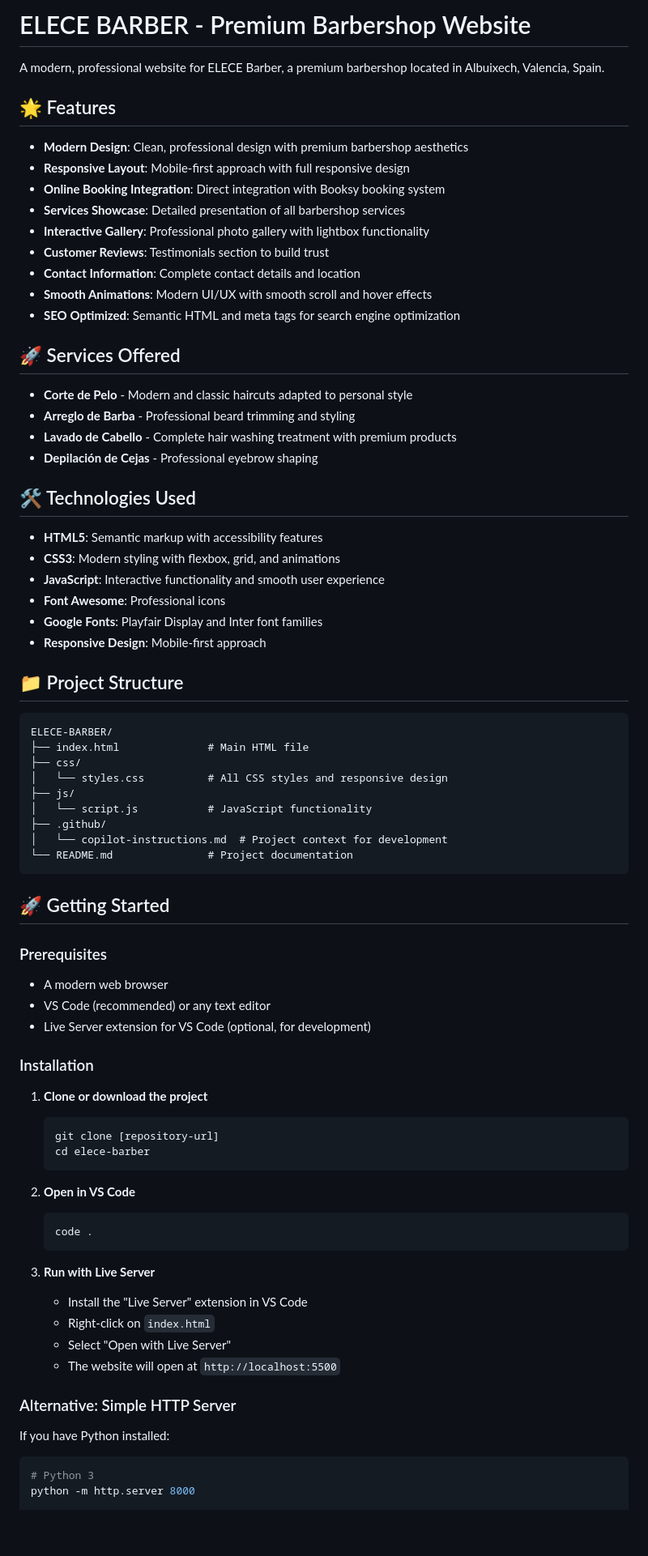
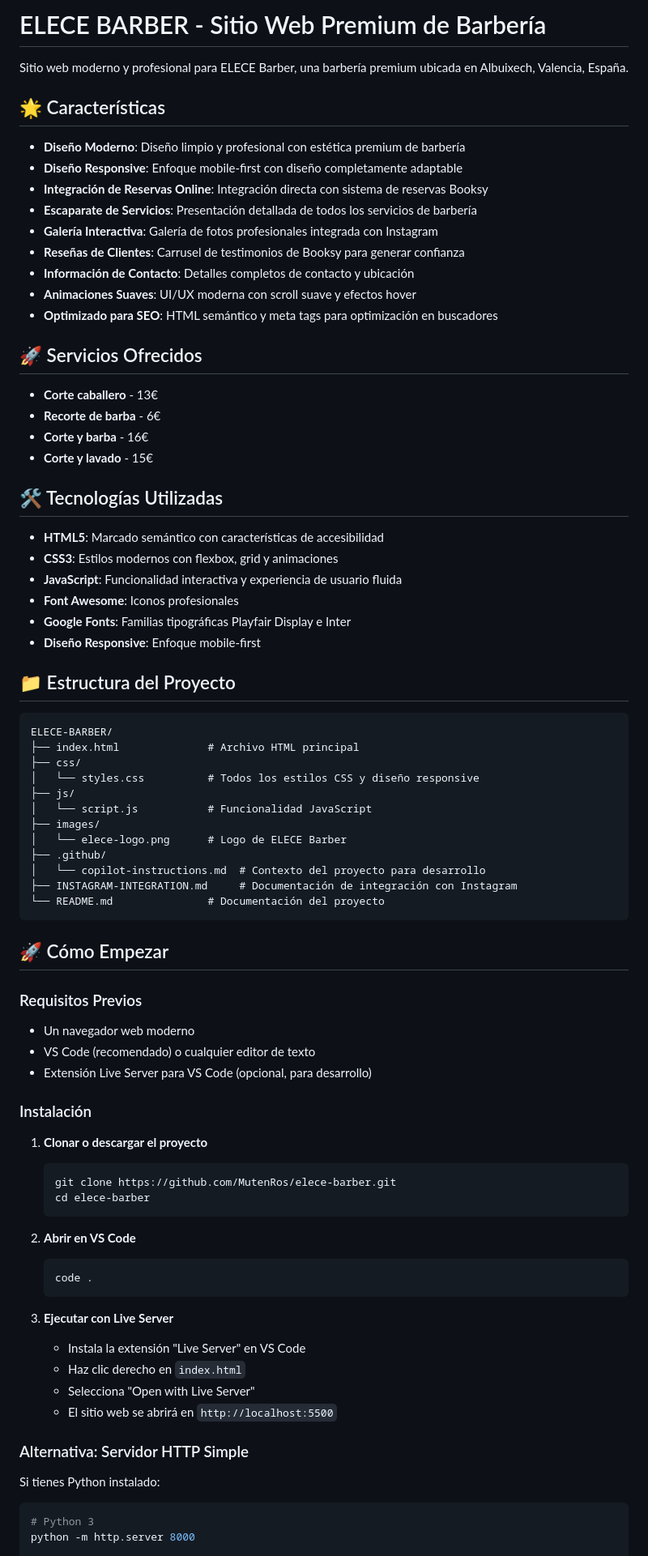
Before and after one commit to MutenRos/elece-barber, a Markdown page: README.md, the part around the change printed below. Shown: that part at 81% size. Drawn GitHub-style; blank space fills up the shorter version.

````diff
--- a/README.md
+++ b/README.md
@@ -1,78 +1,81 @@
-# ELECE BARBER - Premium Barbershop Website
+# ELECE BARBER - Sitio Web Premium de Barbería
 
-A modern, professional website for ELECE Barber, a premium barbershop located in Albuixech, Valencia, Spain.
+Sitio web moderno y profesional para ELECE Barber, una barbería premium ubicada en Albuixech, Valencia, España.
 
-## 🌟 Features
+## 🌟 Características
 
-- **Modern Design**: Clean, professional design with premium barbershop aesthetics
-- **Responsive Layout**: Mobile-first approach with full responsive design
-- **Online Booking Integration**: Direct integration with Booksy booking system
-- **Services Showcase**: Detailed presentation of all barbershop services
-- **Interactive Gallery**: Professional photo gallery with lightbox functionality
-- **Customer Reviews**: Testimonials section to build trust
-- **Contact Information**: Complete contact details and location
-- **Smooth Animations**: Modern UI/UX with smooth scroll and hover effects
-- **SEO Optimized**: Semantic HTML and meta tags for search engine optimization
+- **Diseño Moderno**: Diseño limpio y profesional con estética premium de barbería
+- **Diseño Responsive**: Enfoque mobile-first con diseño completamente adaptable
+- **Integración de Reservas Online**: Integración directa con sistema de reservas Booksy
+- **Escaparate de Servicios**: Presentación detallada de todos los servicios de barbería
+- **Galería Interactiva**: Galería de fotos profesionales integrada con Instagram
+- **Reseñas de Clientes**: Carrusel de testimonios de Booksy para generar confianza
+- **Información de Contacto**: Detalles completos de contacto y ubicación
+- **Animaciones Suaves**: UI/UX moderna con scroll suave y efectos hover
+- **Optimizado para SEO**: HTML semántico y meta tags para optimización en buscadores
 
-## 🚀 Services Offered
+## 🚀 Servicios Ofrecidos
 
-- **Corte de Pelo** - Modern and classic haircuts adapted to personal style
-- **Arreglo de Barba** - Professional beard trimming and styling
-- **Lavado de Cabello** - Complete hair washing treatment with premium products
-- **Depilación de Cejas** - Professional eyebrow shaping
+- **Corte caballero** - 13€
+- **Recorte de barba** - 6€
+- **Corte y barba** - 16€
+- **Corte y lavado** - 15€
 
-## 🛠️ Technologies Used
+## 🛠️ Tecnologías Utilizadas
 
-- **HTML5**: Semantic markup with accessibility features
-- **CSS3**: Modern styling with flexbox, grid, and animations
-- **JavaScript**: Interactive functionality and smooth user experience
-- **Font Awesome**: Professional icons
-- **Google Fonts**: Playfair Display and Inter font families
-- **Responsive Design**: Mobile-first approach
+- **HTML5**: Marcado semántico con características de accesibilidad
+- **CSS3**: Estilos modernos con flexbox, grid y animaciones
+- **JavaScript**: Funcionalidad interactiva y experiencia de usuario fluida
+- **Font Awesome**: Iconos profesionales
+- **Google Fonts**: Familias tipográficas Playfair Display e Inter
+- **Diseño Responsive**: Enfoque mobile-first
 
-## 📁 Project Structure
+## 📁 Estructura del Proyecto
 
 ```
 ELECE-BARBER/
-├── index.html              # Main HTML file
+├── index.html              # Archivo HTML principal
 ├── css/
-│   └── styles.css          # All CSS styles and responsive design
+│   └── styles.css          # Todos los estilos CSS y diseño responsive
 ├── js/
-│   └── script.js           # JavaScript functionality
+│   └── script.js           # Funcionalidad JavaScript
+├── images/
+│   └── elece-logo.png      # Logo de ELECE Barber
 ├── .github/
-│   └── copilot-instructions.md  # Project context for development
-└── README.md               # Project documentation
+│   └── copilot-instructions.md  # Contexto del proyecto para desarrollo
+├── INSTAGRAM-INTEGRATION.md     # Documentación de integración con Instagram
+└── README.md               # Documentación del proyecto
 ```
 
-## 🚀 Getting Started
+## 🚀 Cómo Empezar
 
-### Prerequisites
-- A modern web browser
-- VS Code (recommended) or any text editor
-- Live Server extension for VS Code (optional, for development)
+### Requisitos Previos
+- Un navegador web moderno
+- VS Code (recomendado) o cualquier editor de texto
+- Extensión Live Server para VS Code (opcional, para desarrollo)
 
-### Installation
+### Instalación
 
-1. **Clone or download the project**
+1. **Clonar o descargar el proyecto**
    ```bash
-   git clone [repository-url]
+   git clone https://github.com/MutenRos/elece-barber.git
    cd elece-barber
    ```
 
-2. **Open in VS Code**
+2. **Abrir en VS Code**
    ```bash
    code .
    ```
 
-3. **Run with Live Server**
-   - Install the "Live Server" extension in VS Code
-   - Right-click on `index.html`
-   - Select "Open with Live Server"
-   - The website will open at `http://localhost:5500`
+3. **Ejecutar con Live Server**
+   - Instala la extensión "Live Server" en VS Code
+   - Haz clic derecho en `index.html`
+   - Selecciona "Open with Live Server"
+   - El sitio web se abrirá en `http://localhost:5500`
 
-### Alternative: Simple HTTP Server
+### Alternativa: Servidor HTTP Simple
 
-If you have Python installed:
+Si tienes Python instalado:
 ```bash
 # Python 3
 python -m http.server 8000
````
Also changed, not shown: other parts of README.md (+62 -60 lines).
